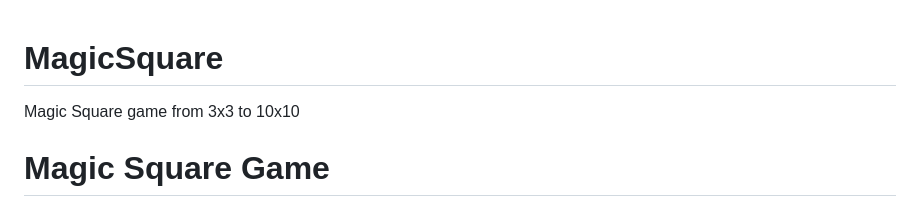
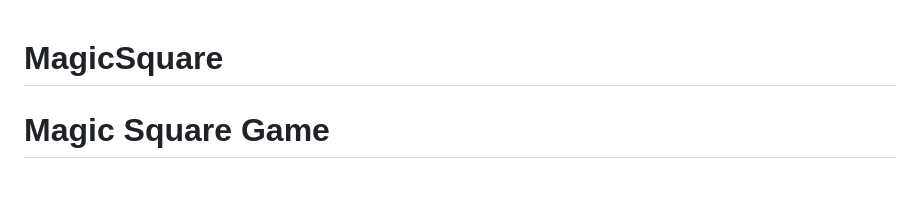
Before and after one commit to sparthibhan/MagicSquare, a Markdown page: README.md, the part around the change. GitHub-like rendering; blank space fills up the shorter version.

Commit message:
Refine README description of Magic Square game
Updated project description for clarity.

```diff
--- a/README.md
+++ b/README.md
@@ -1,5 +1,4 @@
 # MagicSquare
-Magic Square game from 3x3 to 10x10
 # Magic Square Game
 
 A responsive single-page web application built with HTML, CSS, and JavaScript that allows users to create dynamic square grids, fill cells sequentially with numbers, calculate row/column/diagonal sums, and undo actions step-by-step. This tool simulates aspects of constructing a magic square, where all rows, columns, and diagonals ideally sum to the same value, providing an educational and interactive experience for mathematics enthusiasts [web:91][web:92].
```
